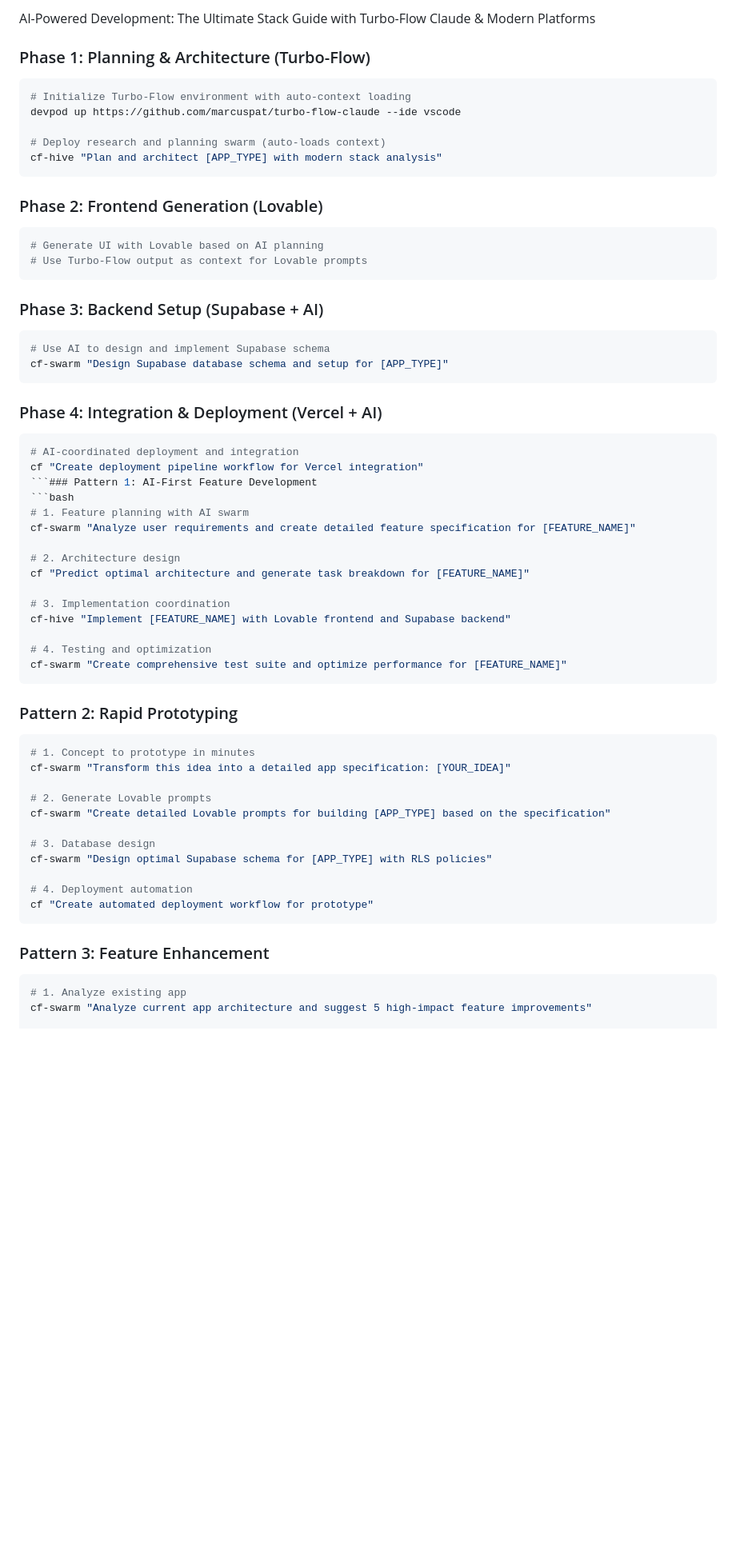
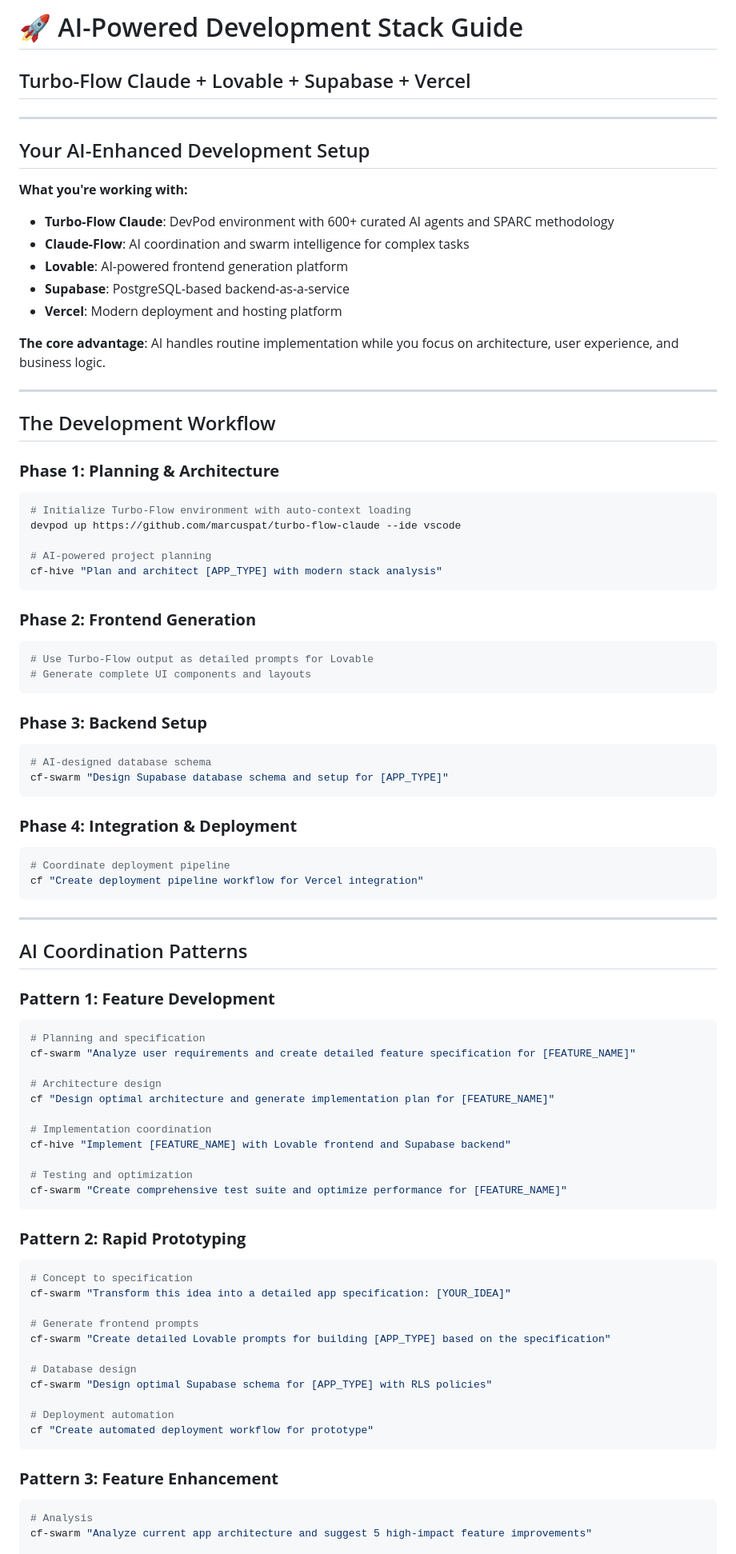
Before and after one commit to natea/bolo-redux, a Markdown page: ai-powered-development-stack-guide.md, the part around the change printed below. Shown: that part at 80% size. Drawn GitHub-style; blank space fills up the shorter version.

````diff
--- a/ai-powered-development-stack-guide.md
+++ b/ai-powered-development-stack-guide.md
@@ -1,62 +1,86 @@
-AI-Powered Development: The Ultimate Stack Guide with Turbo-Flow Claude & Modern Platforms
+# 🚀 AI-Powered Development Stack Guide
+## Turbo-Flow Claude + Lovable + Supabase + Vercel
 
-### Phase 1: Planning & Architecture (Turbo-Flow)
+---
+
+## Your AI-Enhanced Development Setup
+
+**What you're working with:**
+- **Turbo-Flow Claude**: DevPod environment with 600+ curated AI agents and SPARC methodology
+- **Claude-Flow**: AI coordination and swarm intelligence for complex tasks
+- **Lovable**: AI-powered frontend generation platform
+- **Supabase**: PostgreSQL-based backend-as-a-service
+- **Vercel**: Modern deployment and hosting platform
+
+**The core advantage**: AI handles routine implementation while you focus on architecture, user experience, and business logic.
+
+---
+
+## The Development Workflow
+
+### **Phase 1: Planning & Architecture**
 ```bash
 # Initialize Turbo-Flow environment with auto-context loading
 devpod up https://github.com/marcuspat/turbo-flow-claude --ide vscode
 
-# Deploy research and planning swarm (auto-loads context)
+# AI-powered project planning
 cf-hive "Plan and architect [APP_TYPE] with modern stack analysis"
 ```
 
-### Phase 2: Frontend Generation (Lovable)
+### **Phase 2: Frontend Generation**
 ```bash
-# Generate UI with Lovable based on AI planning
-# Use Turbo-Flow output as context for Lovable prompts
+# Use Turbo-Flow output as detailed prompts for Lovable
+# Generate complete UI components and layouts
 ```
 
-### Phase 3: Backend Setup (Supabase + AI)
+### **Phase 3: Backend Setup**
 ```bash
-# Use AI to design and implement Supabase schema
+# AI-designed database schema
 cf-swarm "Design Supabase database schema and setup for [APP_TYPE]"
 ```
 
-### Phase 4: Integration & Deployment (Vercel + AI)
+### **Phase 4: Integration & Deployment**
 ```bash
-# AI-coordinated deployment and integration
+# Coordinate deployment pipeline
 cf "Create deployment pipeline workflow for Vercel integration"
-```### Pattern 1: AI-First Feature Development
+```
+
+---
+
+## AI Coordination Patterns
+
+### **Pattern 1: Feature Development**
 ```bash
-# 1. Feature planning with AI swarm
+# Planning and specification
 cf-swarm "Analyze user requirements and create detailed feature specification for [FEATURE_NAME]"
 
-# 2. Architecture design
-cf "Predict optimal architecture and generate task breakdown for [FEATURE_NAME]"
+# Architecture design
+cf "Design optimal architecture and generate implementation plan for [FEATURE_NAME]"
 
-# 3. Implementation coordination
+# Implementation coordination
 cf-hive "Implement [FEATURE_NAME] with Lovable frontend and Supabase backend"
 
-# 4. Testing and optimization
+# Testing and optimization
 cf-swarm "Create comprehensive test suite and optimize performance for [FEATURE_NAME]"
 ```
 
-### Pattern 2: Rapid Prototyping
+### **Pattern 2: Rapid Prototyping**
 ```bash
-# 1. Concept to prototype in minutes
+# Concept to specification
 cf-swarm "Transform this idea into a detailed app specification: [YOUR_IDEA]"
 
-# 2. Generate Lovable prompts
+# Generate frontend prompts
 cf-swarm "Create detailed Lovable prompts for building [APP_TYPE] based on the specification"
 
-# 3. Database design
+# Database design
 cf-swarm "Design optimal Supabase schema for [APP_TYPE] with RLS policies"
 
-# 4. Deployment automation
+# Deployment automation
 cf "Create automated deployment workflow for prototype"
 ```
 
-### Pattern 3: Feature Enhancement
+### **Pattern 3: Feature Enhancement**
 ```bash
-# 1. Analyze existing app
+# Analysis
 cf-swarm "Analyze current app architecture and suggest 5 high-impact feature improvements"
 
````
Also changed, not shown: other parts of ai-powered-development-stack-guide.md (+77 -174 lines).
